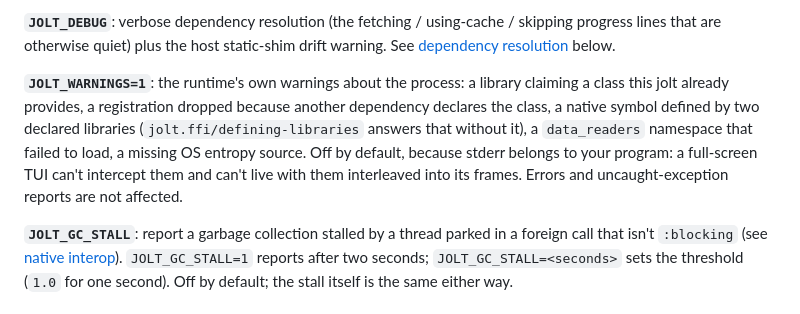
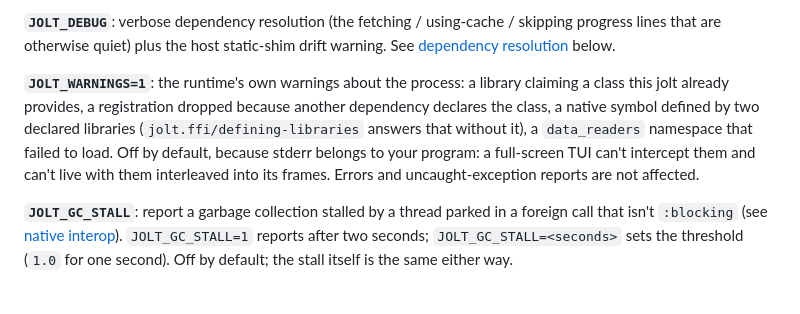
Before and after one commit to jolt-lang/jolt-lang.github.io, a Markdown page: resources/md/getting-started.md, the part around the change. Rendered like a GitHub page.

```diff
--- a/resources/md/getting-started.md
+++ b/resources/md/getting-started.md
@@ -118,7 +118,7 @@ Unable to resolve symbol: prinltn in this context (did you mean print, printf, p
 
 **`JOLT_DEBUG`**: verbose dependency resolution (the fetching / using-cache / skipping progress lines that are otherwise quiet) plus the host static-shim drift warning. See [dependency resolution](#dependencies) below.
 
-**`JOLT_WARNINGS=1`**: the runtime's own warnings about the process: a library claiming a class this jolt already provides, a registration dropped because another dependency declares the class, a native symbol defined by two declared libraries (`jolt.ffi/defining-libraries` answers that without it), a `data_readers` namespace that failed to load, a missing OS entropy source. Off by default, because stderr belongs to your program: a full-screen TUI can't intercept them and can't live with them interleaved into its frames. Errors and uncaught-exception reports are not affected.
+**`JOLT_WARNINGS=1`**: the runtime's own warnings about the process: a library claiming a class this jolt already provides, a registration dropped because another dependency declares the class, a native symbol defined by two declared libraries (`jolt.ffi/defining-libraries` answers that without it), a `data_readers` namespace that failed to load. Off by default, because stderr belongs to your program: a full-screen TUI can't intercept them and can't live with them interleaved into its frames. Errors and uncaught-exception reports are not affected.
 
 **`JOLT_GC_STALL`**: report a garbage collection stalled by a thread parked in a foreign call that isn't `:blocking` (see [native interop](/docs/native-interop.html)). `JOLT_GC_STALL=1` reports after two seconds; `JOLT_GC_STALL=<seconds>` sets the threshold (`1.0` for one second). Off by default; the stall itself is the same either way.
 
```
Also changed, not shown: 1 other file.
